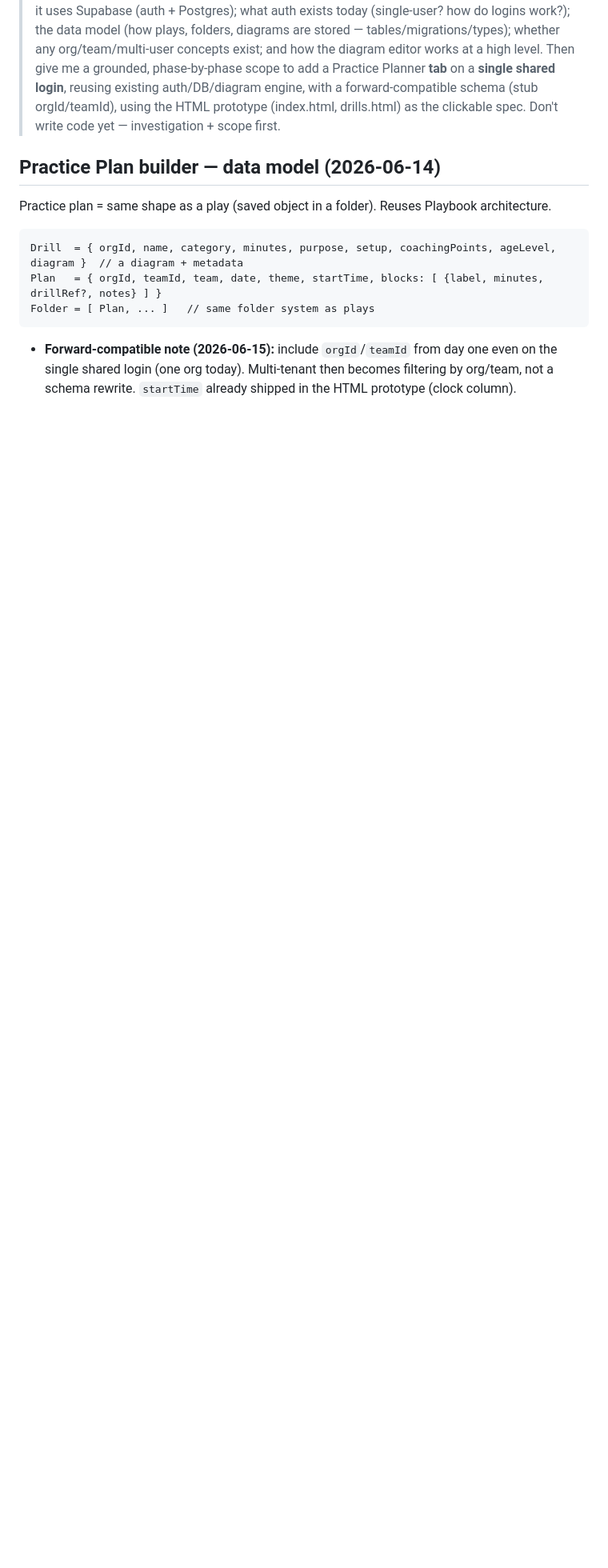
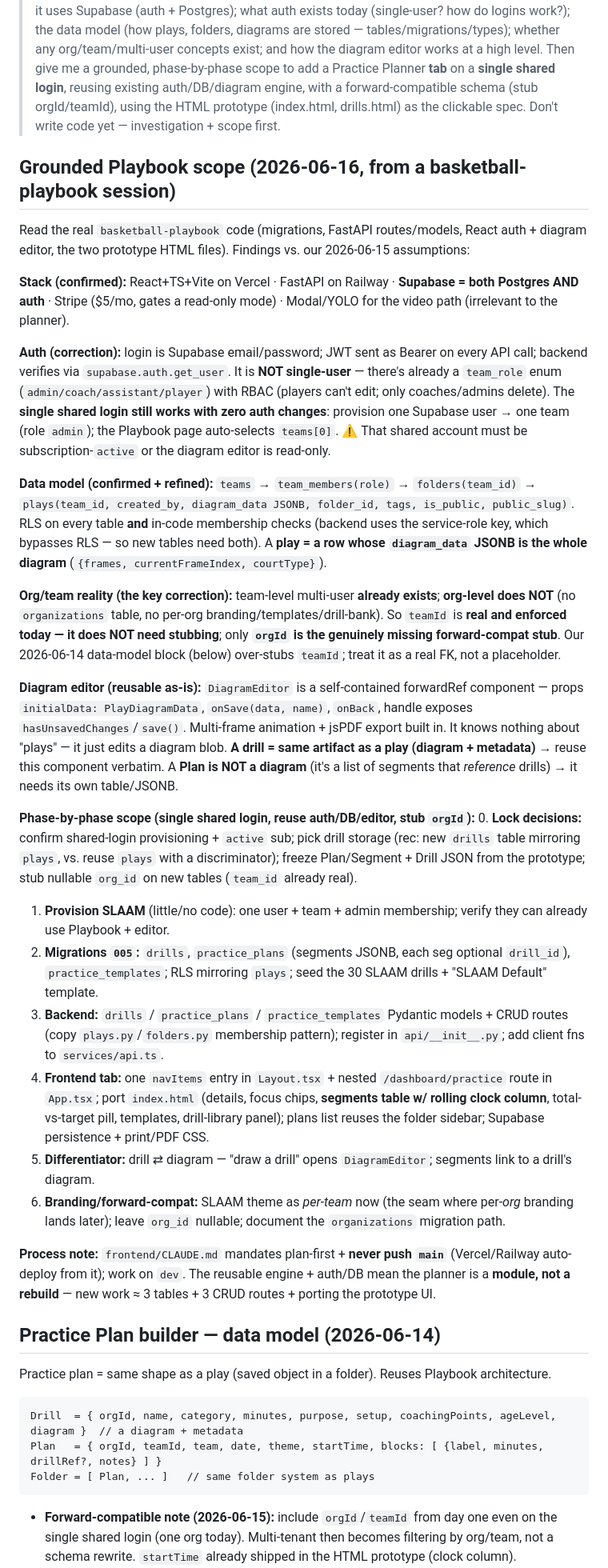
Before and after one commit to maceyhollenshead/slaam-practice-planner, a Markdown page: SLAAM_TRACKER.md, the part around one of its changes. Shown at 80% size. Drawn GitHub-style; blank space fills up the shorter version.

```diff
--- a/SLAAM_TRACKER.md
+++ b/SLAAM_TRACKER.md
@@ -93,6 +93,30 @@ Branded, fill-in-and-print `.docx`. No login, no build. Usable next practice.
 ## Next-session kickoff prompt (Playbook-tab scoping)
 Paste into a new session scoped to `basketball-playbook` **and** `slaam-practice-planner`:
 > We're extending the NextEdge Playbook (basketball-playbook) to add a Practice Planner. Context, decisions, and the data model are in `slaam-practice-planner/SLAAM_TRACKER.md` — read that first (esp. the 2026-06-15 "Playbook port direction"). Then investigate the basketball-playbook codebase and tell me, grounded in the actual code: the stack/framework and whether it uses Supabase (auth + Postgres); what auth exists today (single-user? how do logins work?); the data model (how plays, folders, diagrams are stored — tables/migrations/types); whether any org/team/multi-user concepts exist; and how the diagram editor works at a high level. Then give me a grounded, phase-by-phase scope to add a Practice Planner **tab** on a **single shared login**, reusing existing auth/DB/diagram engine, with a forward-compatible schema (stub orgId/teamId), using the HTML prototype (index.html, drills.html) as the clickable spec. Don't write code yet — investigation + scope first.
+
+## Grounded Playbook scope (2026-06-16, from a basketball-playbook session)
+Read the real `basketball-playbook` code (migrations, FastAPI routes/models, React auth + diagram editor, the two prototype HTML files). Findings vs. our 2026-06-15 assumptions:
+
+**Stack (confirmed):** React+TS+Vite on Vercel · FastAPI on Railway · **Supabase = both Postgres AND auth** · Stripe ($5/mo, gates a read-only mode) · Modal/YOLO for the video path (irrelevant to the planner).
+
+**Auth (correction):** login is Supabase email/password; JWT sent as Bearer on every API call; backend verifies via `supabase.auth.get_user`. It is **NOT single-user** — there's already a `team_role` enum (`admin/coach/assistant/player`) with RBAC (players can't edit; only coaches/admins delete). The **single shared login still works with zero auth changes**: provision one Supabase user → one team (role `admin`); the Playbook page auto-selects `teams[0]`. ⚠️ That shared account must be subscription-`active` or the diagram editor is read-only.
+
+**Data model (confirmed + refined):** `teams` → `team_members(role)` → `folders(team_id)` → `plays(team_id, created_by, diagram_data JSONB, folder_id, tags, is_public, public_slug)`. RLS on every table **and** in-code membership checks (backend uses the service-role key, which bypasses RLS — so new tables need both). A **play = a row whose `diagram_data` JSONB is the whole diagram** (`{frames, currentFrameIndex, courtType}`).
+
+**Org/team reality (the key correction):** team-level multi-user **already exists**; **org-level does NOT** (no `organizations` table, no per-org branding/templates/drill-bank). So `teamId` is **real and enforced today — it does NOT need stubbing**; only **`orgId` is the genuinely missing forward-compat stub**. Our 2026-06-14 data-model block (below) over-stubs `teamId`; treat it as a real FK, not a placeholder.
+
+**Diagram editor (reusable as-is):** `DiagramEditor` is a self-contained forwardRef component — props `initialData: PlayDiagramData`, `onSave(data, name)`, `onBack`, handle exposes `hasUnsavedChanges`/`save()`. Multi-frame animation + jsPDF export built in. It knows nothing about "plays" — it just edits a diagram blob. **A drill = same artifact as a play (diagram + metadata)** → reuse this component verbatim. A **Plan is NOT a diagram** (it's a list of segments that *reference* drills) → it needs its own table/JSONB.
+
+**Phase-by-phase scope (single shared login, reuse auth/DB/editor, stub `orgId`):**
+0. **Lock decisions:** confirm shared-login provisioning + `active` sub; pick drill storage (rec: new `drills` table mirroring `plays`, vs. reuse `plays` with a discriminator); freeze Plan/Segment + Drill JSON from the prototype; stub nullable `org_id` on new tables (`team_id` already real).
+1. **Provision SLAAM** (little/no code): one user + team + admin membership; verify they can already use Playbook + editor.
+2. **Migrations `005`:** `drills`, `practice_plans` (segments JSONB, each seg optional `drill_id`), `practice_templates`; RLS mirroring `plays`; seed the 30 SLAAM drills + "SLAAM Default" template.
+3. **Backend:** `drills` / `practice_plans` / `practice_templates` Pydantic models + CRUD routes (copy `plays.py`/`folders.py` membership pattern); register in `api/__init__.py`; add client fns to `services/api.ts`.
+4. **Frontend tab:** one `navItems` entry in `Layout.tsx` + nested `/dashboard/practice` route in `App.tsx`; port `index.html` (details, focus chips, **segments table w/ rolling clock column**, total-vs-target pill, templates, drill-library panel); plans list reuses the folder sidebar; Supabase persistence + print/PDF CSS.
+5. **Differentiator:** drill ⇄ diagram — "draw a drill" opens `DiagramEditor`; segments link to a drill's diagram.
+6. **Branding/forward-compat:** SLAAM theme as *per-team* now (the seam where per-*org* branding lands later); leave `org_id` nullable; document the `organizations` migration path.
+
+**Process note:** `frontend/CLAUDE.md` mandates plan-first + **never push `main`** (Vercel/Railway auto-deploy from it); work on `dev`. The reusable engine + auth/DB mean the planner is a **module, not a rebuild** — new work ≈ 3 tables + 3 CRUD routes + porting the prototype UI.
 
 ## Practice Plan builder — data model (2026-06-14)
 Practice plan = same shape as a play (saved object in a folder). Reuses Playbook architecture.
```
Also changed, not shown: other parts of SLAAM_TRACKER.md (+6 -5 lines).
